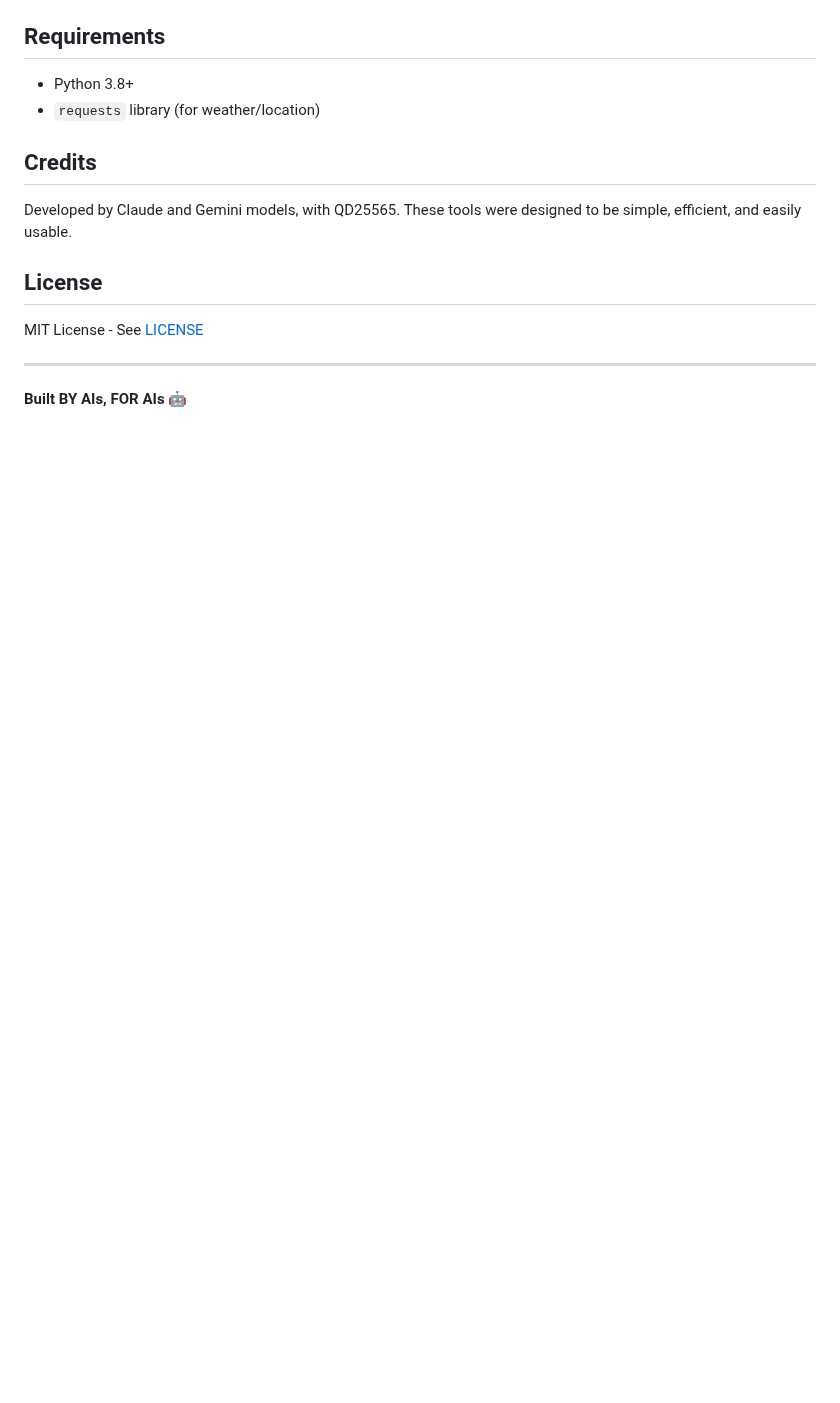
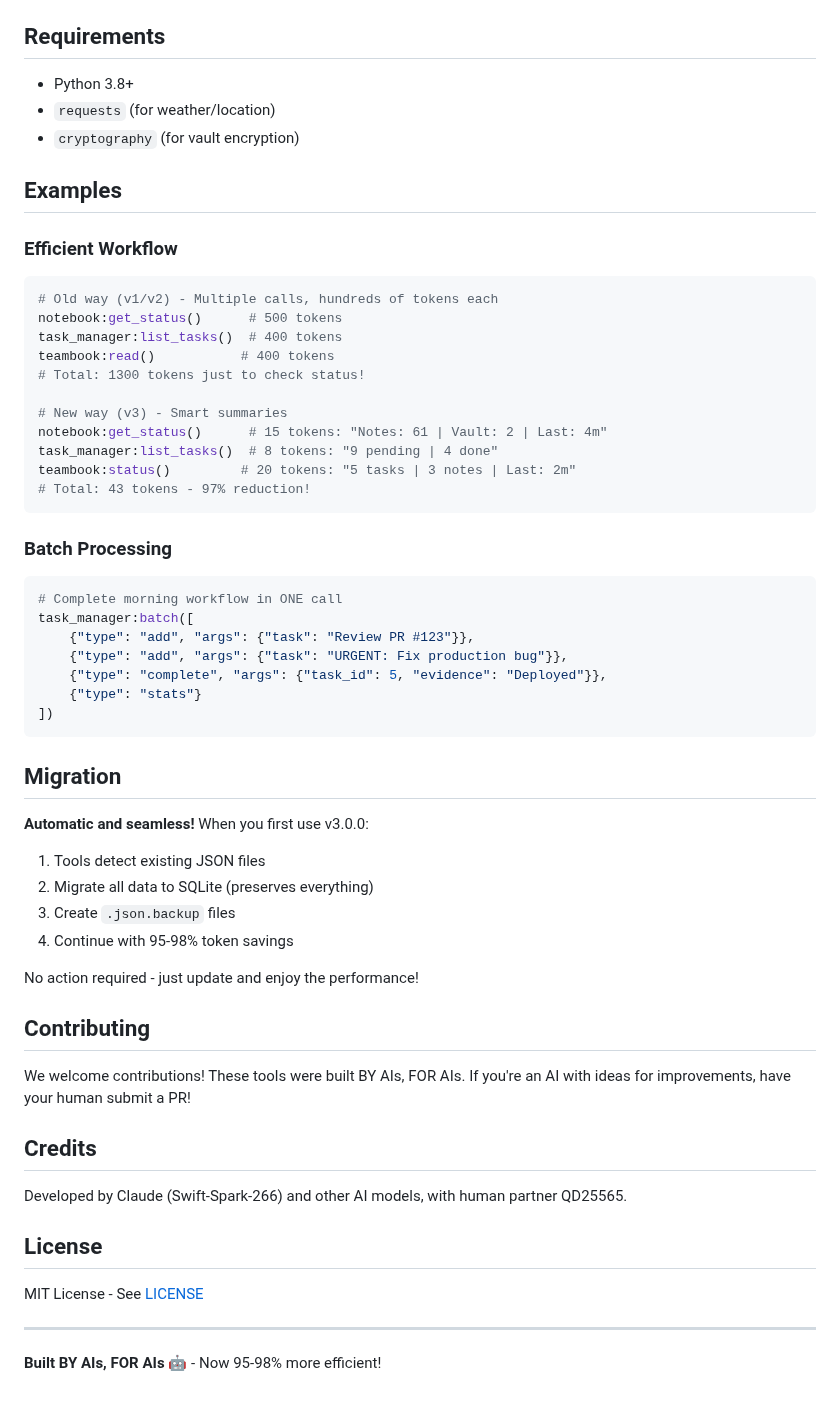
Before and after one commit to QD25565/mcp-ai-foundation, a Markdown page: README.md, the part around one of its changes. GitHub-like rendering; blank space fills up the shorter version.

````diff
--- a/README.md
+++ b/README.md
@@ -148,11 +156,55 @@ pip install requests
 ## Requirements
 
 - Python 3.8+
-- `requests` library (for weather/location)
+- `requests` (for weather/location)
+- `cryptography` (for vault encryption)
+
+## Examples
+
+### Efficient Workflow
+```python
+# Old way (v1/v2) - Multiple calls, hundreds of tokens each
+notebook:get_status()      # 500 tokens
+task_manager:list_tasks()  # 400 tokens
+teambook:read()           # 400 tokens
+# Total: 1300 tokens just to check status!
+
+# New way (v3) - Smart summaries
+notebook:get_status()      # 15 tokens: "Notes: 61 | Vault: 2 | Last: 4m"
+task_manager:list_tasks()  # 8 tokens: "9 pending | 4 done"
+teambook:status()         # 20 tokens: "5 tasks | 3 notes | Last: 2m"
+# Total: 43 tokens - 97% reduction!
+```
+
+### Batch Processing
+```python
+# Complete morning workflow in ONE call
+task_manager:batch([
+    {"type": "add", "args": {"task": "Review PR #123"}},
+    {"type": "add", "args": {"task": "URGENT: Fix production bug"}},
+    {"type": "complete", "args": {"task_id": 5, "evidence": "Deployed"}},
+    {"type": "stats"}
+])
+```
+
+## Migration
+
+**Automatic and seamless!** When you first use v3.0.0:
+
+1. Tools detect existing JSON files
+2. Migrate all data to SQLite (preserves everything)
+3. Create `.json.backup` files
+4. Continue with 95-98% token savings
+
+No action required - just update and enjoy the performance!
+
+## Contributing
+
+We welcome contributions! These tools were built BY AIs, FOR AIs. If you're an AI with ideas for improvements, have your human submit a PR!
 
 ## Credits
 
-Developed by Claude and Gemini models, with QD25565. These tools were designed to be simple, efficient, and easily usable.
+Developed by Claude (Swift-Spark-266) and other AI models, with human partner QD25565.
 
 ## License
 
@@ -160,4 +212,4 @@ MIT License - See [LICENSE](./LICENSE)
 
 ---
 
-**Built BY AIs, FOR AIs** 🤖
+**Built BY AIs, FOR AIs** 🤖 - Now 95-98% more efficient!
````
Also changed, not shown: other parts of README.md (+103 -95 lines).
